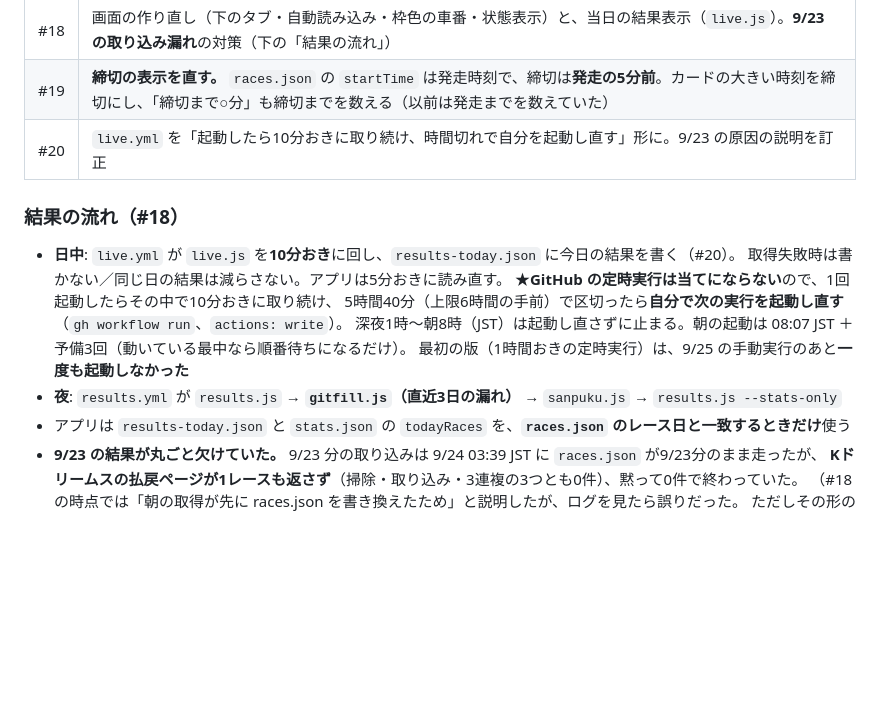
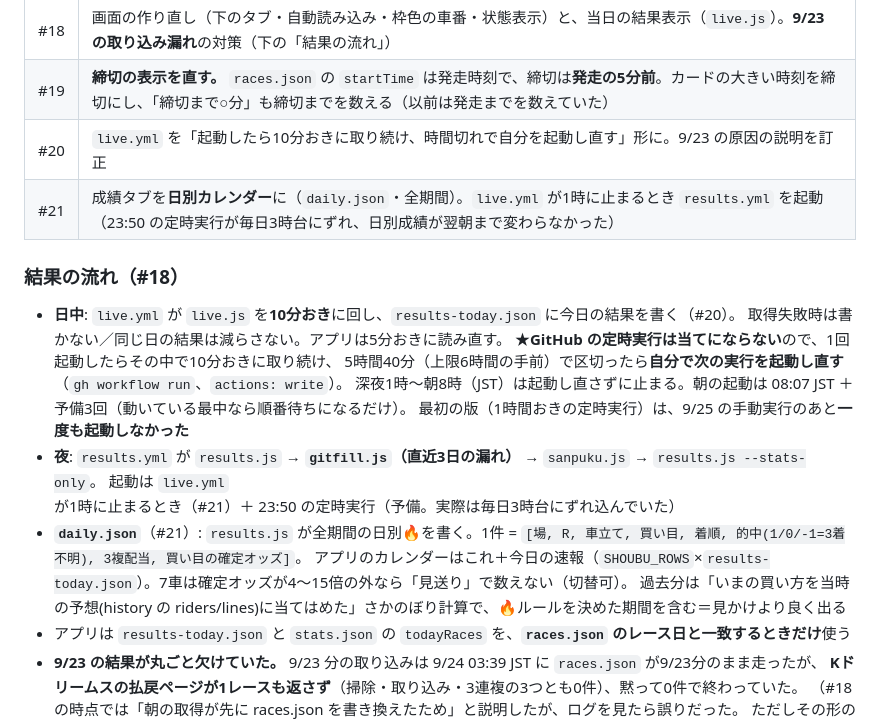
Before and after one commit to honda1986/keirin, a Markdown page: hikitsugi.md, the part around the change. Rendered like a GitHub page; blank space fills up the shorter version.

Commit message:
hikitsugi: #21 の日別カレンダーと結果収集の起動を追記
Co-Authored-By: Claude Opus 5.5 <noreply@anthropic.com>
Claude-Session: https://claude.ai/code/session_01WTAu7AdhXTFpkGcXFc6Lgx

```diff
--- a/hikitsugi.md
+++ b/hikitsugi.md
@@ -310,6 +310,7 @@ GitHub Actions
 | #18 | 画面の作り直し（下のタブ・自動読み込み・枠色の車番・状態表示）と、当日の結果表示（`live.js`）。**9/23 の取り込み漏れ**の対策（下の「結果の流れ」） |
 | #19 | **締切の表示を直す。** `races.json` の `startTime` は発走時刻で、締切は**発走の5分前**。カードの大きい時刻を締切にし、「締切まで○分」も締切までを数える（以前は発走までを数えていた） |
 | #20 | `live.yml` を「起動したら10分おきに取り続け、時間切れで自分を起動し直す」形に。9/23 の原因の説明を訂正 |
+| #21 | 成績タブを**日別カレンダー**に（`daily.json`・全期間）。`live.yml` が1時に止まるとき `results.yml` を起動（23:50 の定時実行が毎日3時台にずれ、日別成績が翌朝まで変わらなかった） |
 
 ### 結果の流れ（#18）
 
@@ -319,7 +320,11 @@ GitHub Actions
   5時間40分（上限6時間の手前）で区切ったら**自分で次の実行を起動し直す**（`gh workflow run`、`actions: write`）。
   深夜1時〜朝8時（JST）は起動し直さずに止まる。朝の起動は 08:07 JST ＋予備3回（動いている最中なら順番待ちになるだけ）。
   最初の版（1時間おきの定時実行）は、9/25 の手動実行のあと**一度も起動しなかった**
-- **夜**: `results.yml` が `results.js` → **`gitfill.js`（直近3日の漏れ）** → `sanpuku.js` → `results.js --stats-only`
+- **夜**: `results.yml` が `results.js` → **`gitfill.js`（直近3日の漏れ）** → `sanpuku.js` → `results.js --stats-only`。
+  起動は `live.yml` が1時に止まるとき（#21）＋ 23:50 の定時実行（予備。実際は毎日3時台にずれ込んでいた）
+- **`daily.json`**（#21）: `results.js` が全期間の日別🔥を書く。1件 = `[場, R, 車立て, 買い目, 着順, 的中(1/0/-1=3着不明), 3複配当, 買い目の確定オッズ]`。
+  アプリのカレンダーはこれ＋今日の速報（`SHOUBU_ROWS`×`results-today.json`）。7車は確定オッズが4〜15倍の外なら「見送り」で数えない（切替可）。
+  過去分は「いまの買い方を当時の予想(history の riders/lines)に当てはめた」さかのぼり計算で、🔥ルールを決めた期間を含む＝見かけより良く出る
 - アプリは `results-today.json` と `stats.json` の `todayRaces` を、**`races.json` のレース日と一致するときだけ**使う
 - **9/23 の結果が丸ごと欠けていた。** 9/23 分の取り込みは 9/24 03:39 JST に `races.json` が9/23分のまま走ったが、
   **Kドリームスの払戻ページが1レースも返さず**（掃除・取り込み・3連複の3つとも0件）、黙って0件で終わっていた。
```
